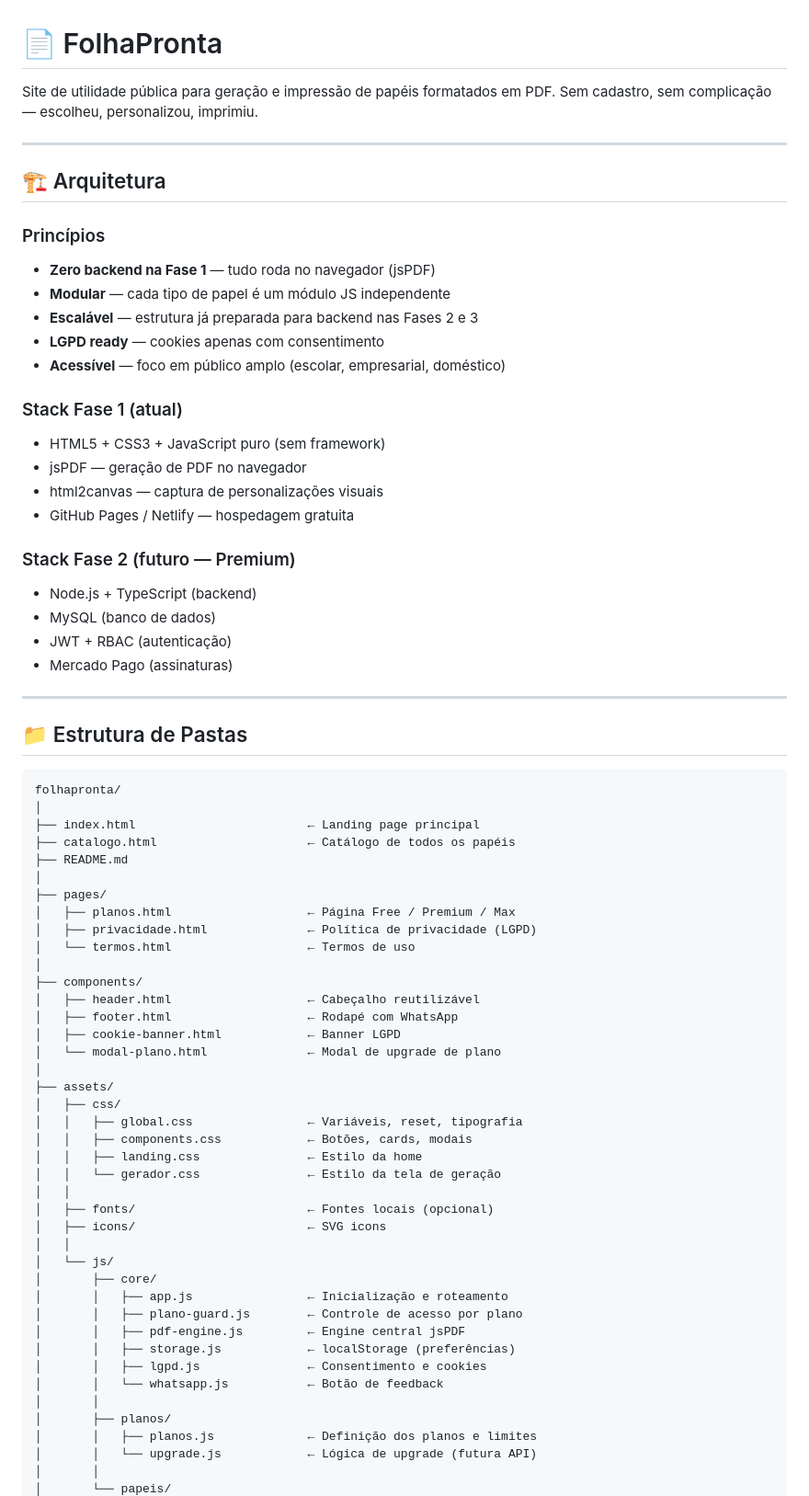
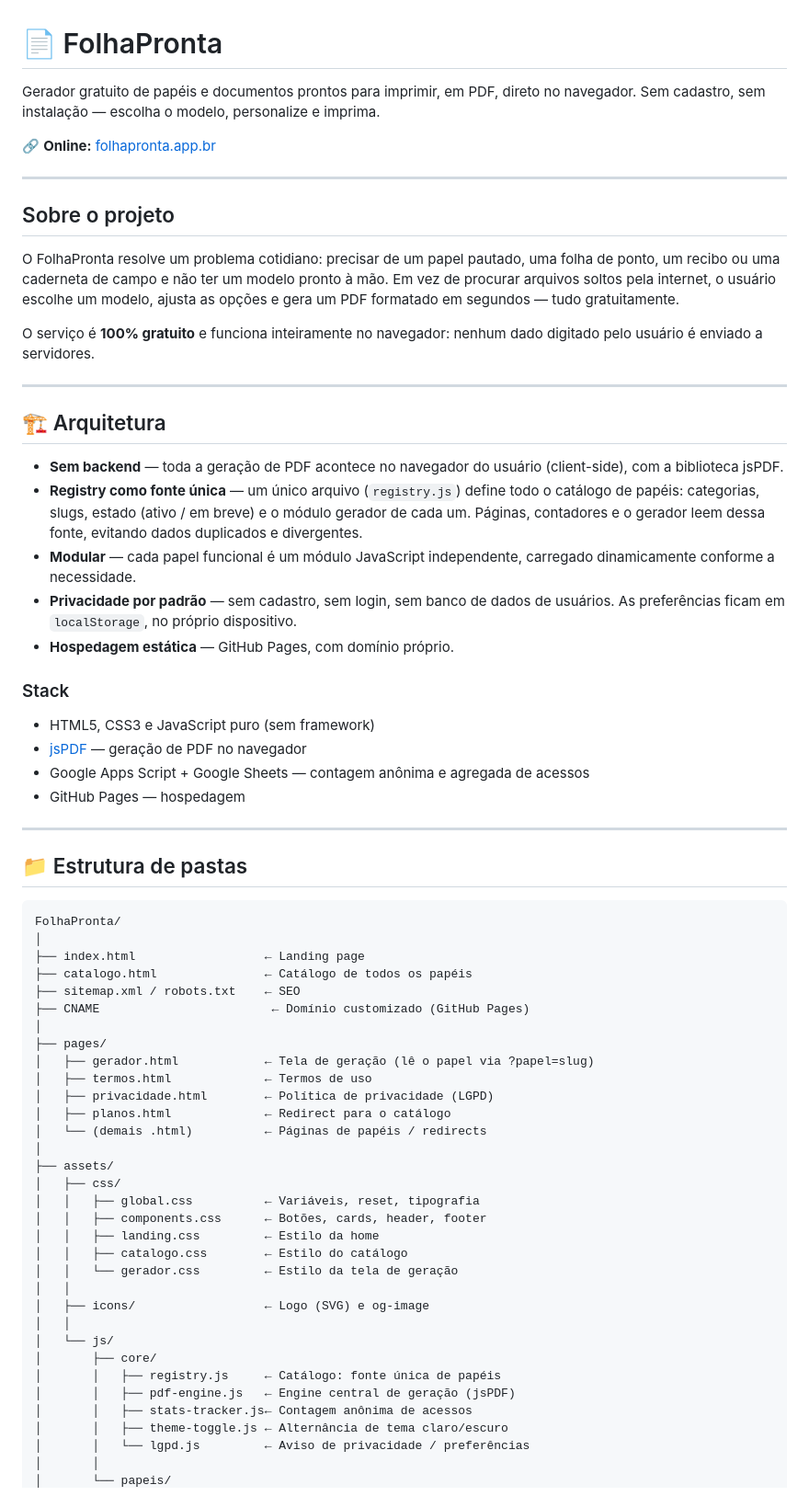
Before and after one commit to Celsofigueiredomaciel/FolhaPronta, a Markdown page: README.md, the part around one of its changes. Shown at 92% size. GitHub-like rendering.

Commit message:
docs: reescreve README para a arquitetura real (registry fonte unica, client-side, modelo gratuito)

````diff
--- a/README.md
+++ b/README.md
@@ -1,74 +1,69 @@
 # 📄 FolhaPronta
 
-Site de utilidade pública para geração e impressão de papéis formatados em PDF.
-Sem cadastro, sem complicação — escolheu, personalizou, imprimiu.
+Gerador gratuito de papéis e documentos prontos para imprimir, em PDF, direto no navegador. Sem cadastro, sem instalação — escolha o modelo, personalize e imprima.
+
+🔗 **Online:** [folhapronta.app.br](https://folhapronta.app.br)
+
+---
+
+## Sobre o projeto
+
+O FolhaPronta resolve um problema cotidiano: precisar de um papel pautado, uma folha de ponto, um recibo ou uma caderneta de campo e não ter um modelo pronto à mão. Em vez de procurar arquivos soltos pela internet, o usuário escolhe um modelo, ajusta as opções e gera um PDF formatado em segundos — tudo gratuitamente.
+
+O serviço é **100% gratuito** e funciona inteiramente no navegador: nenhum dado digitado pelo usuário é enviado a servidores.
 
 ---
 
 ## 🏗️ Arquitetura
 
-### Princípios
-- **Zero backend na Fase 1** — tudo roda no navegador (jsPDF)
-- **Modular** — cada tipo de papel é um módulo JS independente
-- **Escalável** — estrutura já preparada para backend nas Fases 2 e 3
-- **LGPD ready** — cookies apenas com consentimento
-- **Acessível** — foco em público amplo (escolar, empresarial, doméstico)
+- **Sem backend** — toda a geração de PDF acontece no navegador do usuário (client-side), com a biblioteca jsPDF.
+- **Registry como fonte única** — um único arquivo (`registry.js`) define todo o catálogo de papéis: categorias, slugs, estado (ativo / em breve) e o módulo gerador de cada um. Páginas, contadores e o gerador leem dessa fonte, evitando dados duplicados e divergentes.
+- **Modular** — cada papel funcional é um módulo JavaScript independente, carregado dinamicamente conforme a necessidade.
+- **Privacidade por padrão** — sem cadastro, sem login, sem banco de dados de usuários. As preferências ficam em `localStorage`, no próprio dispositivo.
+- **Hospedagem estática** — GitHub Pages, com domínio próprio.
 
-### Stack Fase 1 (atual)
-- HTML5 + CSS3 + JavaScript puro (sem framework)
-- jsPDF — geração de PDF no navegador
-- html2canvas — captura de personalizações visuais
-- GitHub Pages / Netlify — hospedagem gratuita
+### Stack
 
-### Stack Fase 2 (futuro — Premium)
-- Node.js + TypeScript (backend)
-- MySQL (banco de dados)
-- JWT + RBAC (autenticação)
-- Mercado Pago (assinaturas)
+- HTML5, CSS3 e JavaScript puro (sem framework)
+- [jsPDF](https://github.com/parallax/jsPDF) — geração de PDF no navegador
+- Google Apps Script + Google Sheets — contagem anônima e agregada de acessos
+- GitHub Pages — hospedagem
 
 ---
 
-## 📁 Estrutura de Pastas
+## 📁 Estrutura de pastas
 
 ```
-folhapronta/
+FolhaPronta/
 │
-├── index.html                        ← Landing page principal
-├── catalogo.html                     ← Catálogo de todos os papéis
-├── README.md
+├── index.html                  ← Landing page
+├── catalogo.html               ← Catálogo de todos os papéis
+├── sitemap.xml / robots.txt    ← SEO
+├── CNAME                        ← Domínio customizado (GitHub Pages)
 │
 ├── pages/
-│   ├── planos.html                   ← Página Free / Premium / Max
-│   ├── privacidade.html              ← Política de privacidade (LGPD)
-│   └── termos.html                   ← Termos de uso
-│
-├── components/
-│   ├── header.html                   ← Cabeçalho reutilizável
-│   ├── footer.html                   ← Rodapé com WhatsApp
-│   ├── cookie-banner.html            ← Banner LGPD
-│   └── modal-plano.html              ← Modal de upgrade de plano
+│   ├── gerador.html            ← Tela de geração (lê o papel via ?papel=slug)
+│   ├── termos.html             ← Termos de uso
+│   ├── privacidade.html        ← Política de privacidade (LGPD)
+│   ├── planos.html             ← Redirect para o catálogo
+│   └── (demais .html)          ← Páginas de papéis / redirects
 │
 ├── assets/
 │   ├── css/
-│   │   ├── global.css                ← Variáveis, reset, tipografia
-│   │   ├── components.css            ← Botões, cards, modais
-│   │   ├── landing.css               ← Estilo da home
-│   │   └── gerador.css               ← Estilo da tela de geração
+│   │   ├── global.css          ← Variáveis, reset, tipografia
+│   │   ├── components.css      ← Botões, cards, header, footer
+│   │   ├── landing.css         ← Estilo da home
+│   │   ├── catalogo.css        ← Estilo do catálogo
+│   │   └── gerador.css         ← Estilo da tela de geração
 │   │
-│   ├── fonts/                        ← Fontes locais (opcional)
-│   ├── icons/                        ← SVG icons
+│   ├── icons/                  ← Logo (SVG) e og-image
 │   │
 │   └── js/
 │       ├── core/
-│       │   ├── app.js                ← Inicialização e roteamento
-│       │   ├── plano-guard.js        ← Controle de acesso por plano
-│       │   ├── pdf-engine.js         ← Engine central jsPDF
-│       │   ├── storage.js            ← localStorage (preferências)
-│       │   ├── lgpd.js               ← Consentimento e cookies
-│       │   └── whatsapp.js           ← Botão de feedback
-│       │
-│       ├── planos/
-│       │   ├── planos.js             ← Definição dos planos e limites
-│       │   └── upgrade.js            ← Lógica de upgrade (futura API)
+│       │   ├── registry.js     ← Catálogo: fonte única de papéis
+│       │   ├── pdf-engine.js   ← Engine central de geração (jsPDF)
+│       │   ├── stats-tracker.js← Contagem anônima de acessos
+│       │   ├── theme-toggle.js ← Alternância de tema claro/escuro
+│       │   └── lgpd.js         ← Aviso de privacidade / preferências
 │       │
 │       └── papeis/
````
Also changed, not shown: other parts of README.md (+26 -71 lines).
